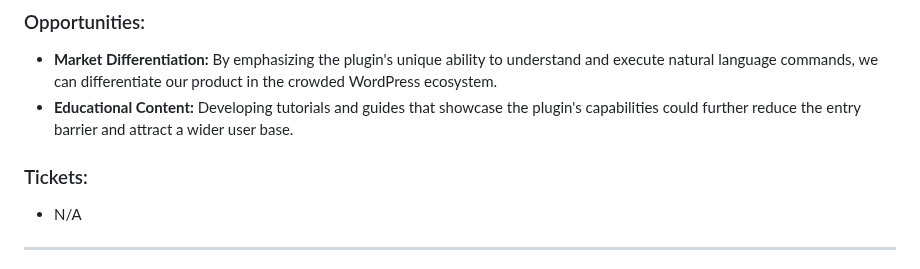
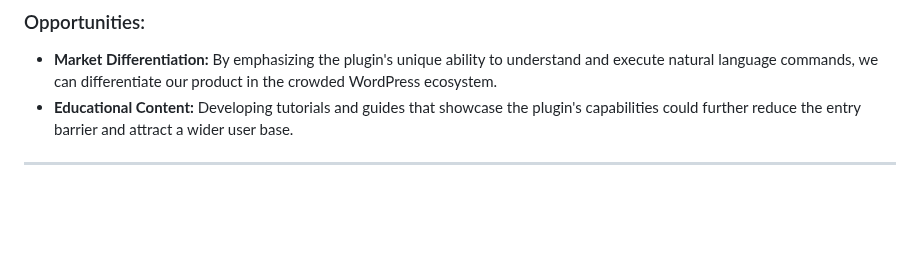
Before and after one commit to ZIYANGSONG2003/AI-Enhanced-WordPress-Development-Toolkit, a Markdown page: Project Manager/Stakeholder impact and priority grid/Customer Interview Report.md, the part around the change. GitHub-like rendering; blank space fills up the shorter version.

```diff
--- a/Project Manager/Stakeholder impact and priority grid/Customer Interview Report.md
+++ b/Project Manager/Stakeholder impact and priority grid/Customer Interview Report.md
@@ -49,9 +49,6 @@ Our AI-driven WordPress plugin is designed to revolutionize how individuals and
 - **Market Differentiation:** By emphasizing the plugin's unique ability to understand and execute natural language commands, we can differentiate our product in the crowded WordPress ecosystem.
 - **Educational Content:** Developing tutorials and guides that showcase the plugin's capabilities could further reduce the entry barrier and attract a wider user base.
 
-### Tickets:
-
-- N/A
 
 ---
 
```
